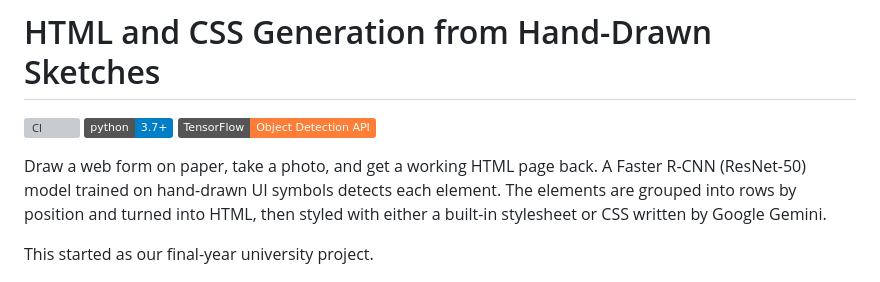
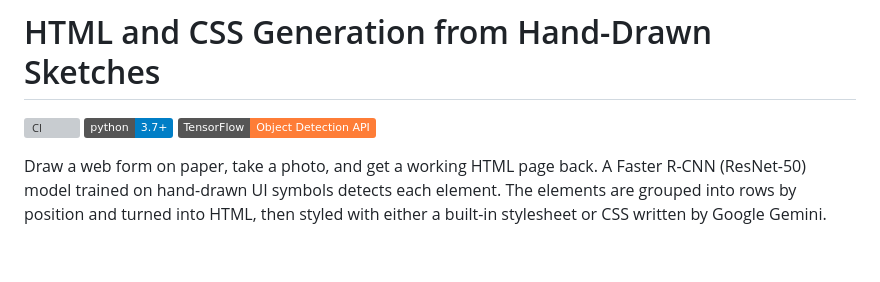
Before and after one commit to RoshFps/HTML-and-CSS-Code-Generation-using-Image-Recognition, a Markdown page: README.md, the part around the change. Drawn GitHub-style; badges without logos; blank space fills up the shorter version; grey boxes are pictures that could not be loaded.

```diff
--- a/README.md
+++ b/README.md
@@ -5,8 +5,6 @@
 ![TensorFlow](https://img.shields.io/badge/TensorFlow-Object%20Detection%20API-orange)
 
 Draw a web form on paper, take a photo, and get a working HTML page back. A Faster R-CNN (ResNet-50) model trained on hand-drawn UI symbols detects each element. The elements are grouped into rows by position and turned into HTML, then styled with either a built-in stylesheet or CSS written by Google Gemini.
-
-This started as our final-year university project.
 
 <img width="700" alt="Symbols used for each element" src="symbols.png">
 
```
